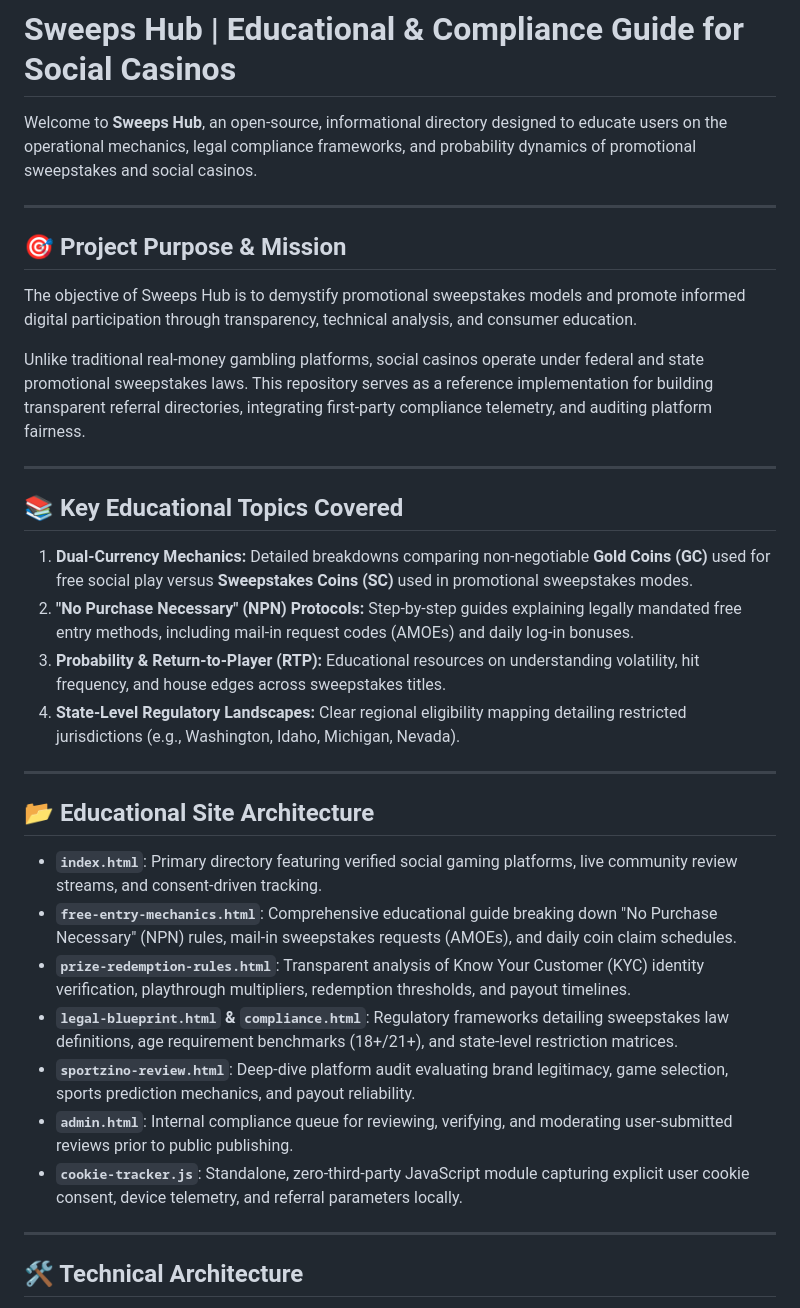
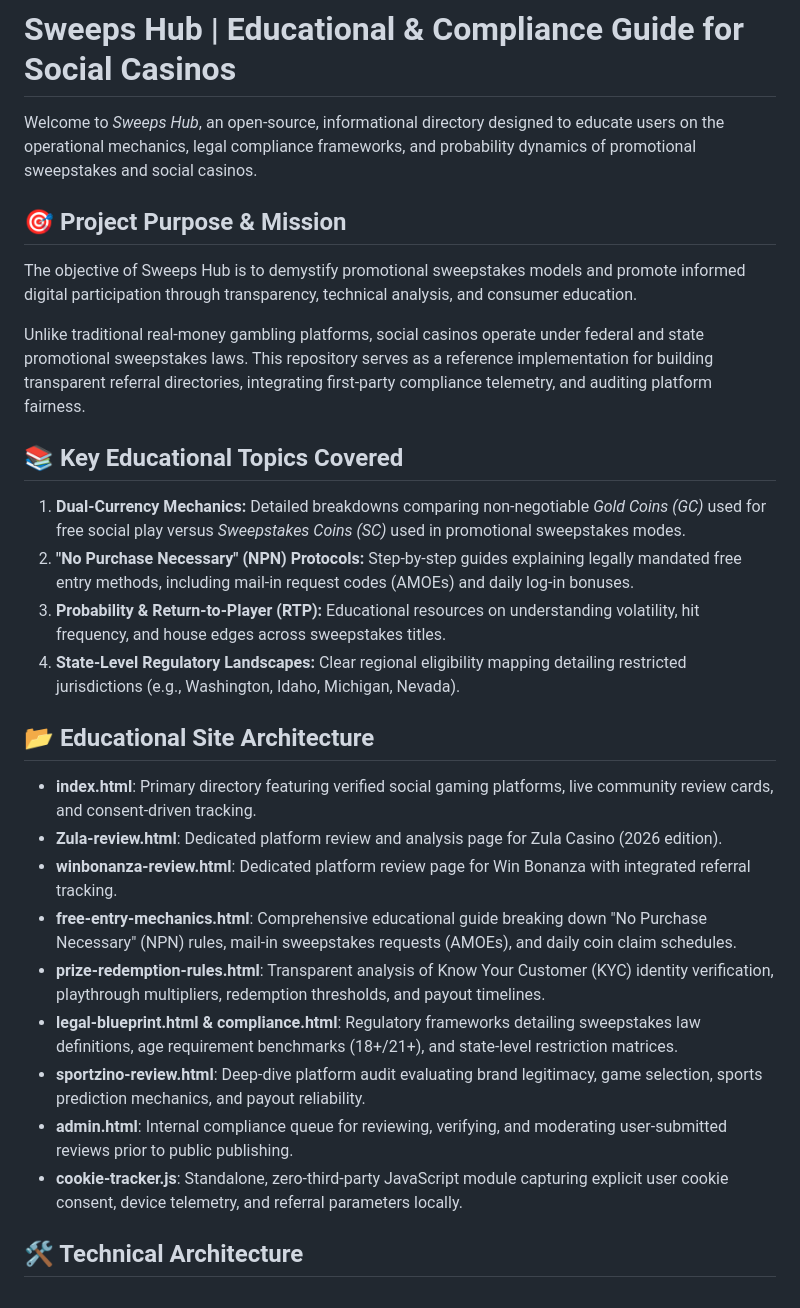
Before and after one commit to courierservicecorrect-sys/sweeps-hub, a Markdown page: README.md, the part around one of its changes. Rendered like a GitHub page.

Commit message:
Refactor README formatting and content structure
Updated formatting for consistency and clarity in README.

```diff
--- a/README.md
+++ b/README.md
@@ -1,8 +1,6 @@
 # Sweeps Hub | Educational & Compliance Guide for Social Casinos
 
-Welcome to **Sweeps Hub**, an open-source, informational directory designed to educate users on the operational mechanics, legal compliance frameworks, and probability dynamics of promotional sweepstakes and social casinos.
-
----
+Welcome to *Sweeps Hub*, an open-source, informational directory designed to educate users on the operational mechanics, legal compliance frameworks, and probability dynamics of promotional sweepstakes and social casinos.
 
 ## 🎯 Project Purpose & Mission
 
@@ -10,28 +8,24 @@ The objective of Sweeps Hub is to demystify promotional sweepstakes models and p
 
 Unlike traditional real-money gambling platforms, social casinos operate under federal and state promotional sweepstakes laws. This repository serves as a reference implementation for building transparent referral directories, integrating first-party compliance telemetry, and auditing platform fairness.
 
----
-
 ## 📚 Key Educational Topics Covered
 
-1. **Dual-Currency Mechanics:** Detailed breakdowns comparing non-negotiable **Gold Coins (GC)** used for free social play versus **Sweepstakes Coins (SC)** used in promotional sweepstakes modes.
+1. **Dual-Currency Mechanics:** Detailed breakdowns comparing non-negotiable *Gold Coins (GC)* used for free social play versus *Sweepstakes Coins (SC)* used in promotional sweepstakes modes.
 2. **"No Purchase Necessary" (NPN) Protocols:** Step-by-step guides explaining legally mandated free entry methods, including mail-in request codes (AMOEs) and daily log-in bonuses.
 3. **Probability & Return-to-Player (RTP):** Educational resources on understanding volatility, hit frequency, and house edges across sweepstakes titles.
 4. **State-Level Regulatory Landscapes:** Clear regional eligibility mapping detailing restricted jurisdictions (e.g., Washington, Idaho, Michigan, Nevada).
 
----
-
 ## 📂 Educational Site Architecture
 
-- **`index.html`**: Primary directory featuring verified social gaming platforms, live community review streams, and consent-driven tracking.
-- **`free-entry-mechanics.html`**: Comprehensive educational guide breaking down "No Purchase Necessary" (NPN) rules, mail-in sweepstakes requests (AMOEs), and daily coin claim schedules.
-- **`prize-redemption-rules.html`**: Transparent analysis of Know Your Customer (KYC) identity verification, playthrough multipliers, redemption thresholds, and payout timelines.
-- **`legal-blueprint.html` & `compliance.html`**: Regulatory frameworks detailing sweepstakes law definitions, age requirement benchmarks (18+/21+), and state-level restriction matrices.
-- **`sportzino-review.html`**: Deep-dive platform audit evaluating brand legitimacy, game selection, sports prediction mechanics, and payout reliability.
-- **`admin.html`**: Internal compliance queue for reviewing, verifying, and moderating user-submitted reviews prior to public publishing.
-- **`cookie-tracker.js`**: Standalone, zero-third-party JavaScript module capturing explicit user cookie consent, device telemetry, and referral parameters locally.
-
----
+- **index.html**: Primary directory featuring verified social gaming platforms, live community review cards, and consent-driven tracking.
+- **Zula-review.html**: Dedicated platform review and analysis page for Zula Casino (2026 edition).
+- **winbonanza-review.html**: Dedicated platform review page for Win Bonanza with integrated referral tracking.
+- **free-entry-mechanics.html**: Comprehensive educational guide breaking down "No Purchase Necessary" (NPN) rules, mail-in sweepstakes requests (AMOEs), and daily coin claim schedules.
+- **prize-redemption-rules.html**: Transparent analysis of Know Your Customer (KYC) identity verification, playthrough multipliers, redemption thresholds, and payout timelines.
+- **legal-blueprint.html & compliance.html**: Regulatory frameworks detailing sweepstakes law definitions, age requirement benchmarks (18+/21+), and state-level restriction matrices.
+- **sportzino-review.html**: Deep-dive platform audit evaluating brand legitimacy, game selection, sports prediction mechanics, and payout reliability.
+- **admin.html**: Internal compliance queue for reviewing, verifying, and moderating user-submitted reviews prior to public publishing.
+- **cookie-tracker.js**: Standalone, zero-third-party JavaScript module capturing explicit user cookie consent, device telemetry, and referral parameters locally.
 
 ## 🛠️ Technical Architecture
 
```
Also changed, not shown: other parts of README.md (+4 -5 lines).
